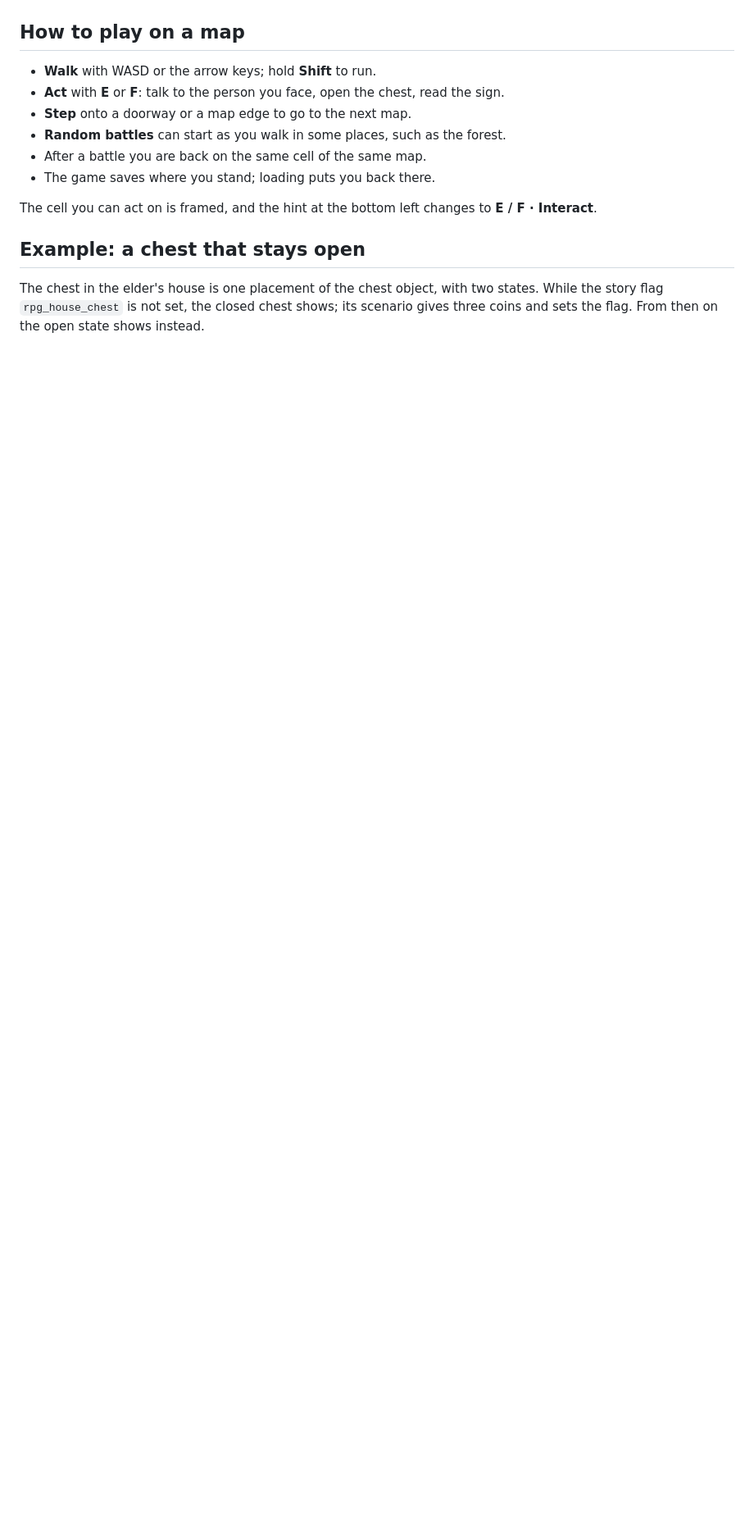
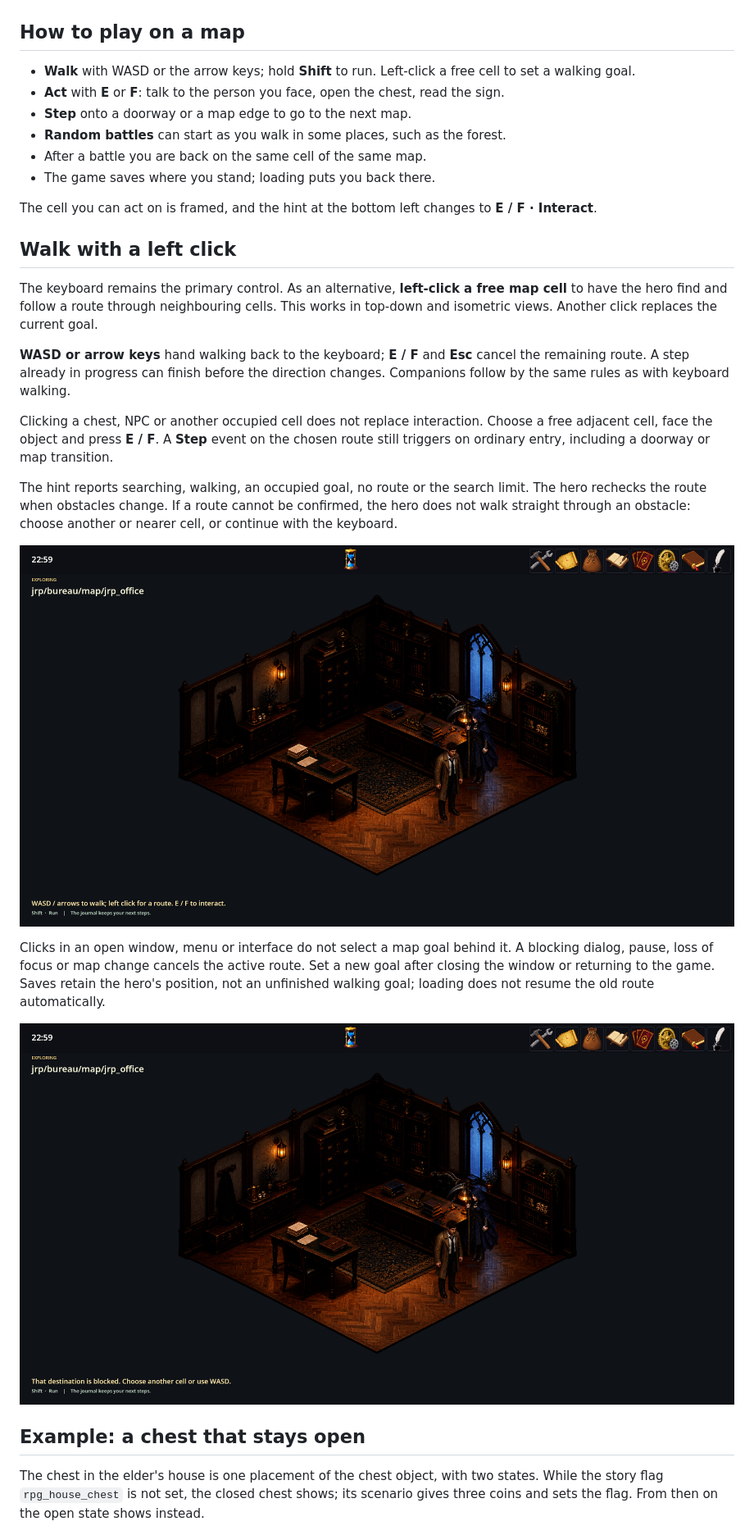
Before and after one commit to cthangover/mod_rpg, a Markdown page: docs/en.md, the part around the change. Shown at 82% size. Rendered like a GitHub page; pictures changed too: docs/assets/iso2d-click-arrived-en.png (added), docs/assets/iso2d-click-blocked-en.png (added); blank space fills up the shorter version.

```diff
--- a/docs/en.md
+++ b/docs/en.md
@@ -8,7 +8,7 @@ It powers the village, forest and desert of **RPG Plus**. The maps and people th
 
 ## How to play on a map
 
-- **Walk** with WASD or the arrow keys; hold **Shift** to run.
+- **Walk** with WASD or the arrow keys; hold **Shift** to run. Left-click a free cell to set a walking goal.
 - **Act** with **E** or **F**: talk to the person you face, open the chest, read the sign.
 - **Step** onto a doorway or a map edge to go to the next map.
 - **Random battles** can start as you walk in some places, such as the forest.
@@ -16,6 +16,22 @@ It powers the village, forest and desert of **RPG Plus**. The maps and people th
 - The game saves where you stand; loading puts you back there.
 
 The cell you can act on is framed, and the hint at the bottom left changes to **E / F · Interact**.
+
+## Walk with a left click
+
+The keyboard remains the primary control. As an alternative, **left-click a free map cell** to have the hero find and follow a route through neighbouring cells. This works in top-down and isometric views. Another click replaces the current goal.
+
+**WASD or arrow keys** hand walking back to the keyboard; **E / F** and **Esc** cancel the remaining route. A step already in progress can finish before the direction changes. Companions follow by the same rules as with keyboard walking.
+
+Clicking a chest, NPC or another occupied cell does not replace interaction. Choose a free adjacent cell, face the object and press **E / F**. A **Step** event on the chosen route still triggers on ordinary entry, including a doorway or map transition.
+
+The hint reports searching, walking, an occupied goal, no route or the search limit. The hero rechecks the route when obstacles change. If a route cannot be confirmed, the hero does not walk straight through an obstacle: choose another or nearer cell, or continue with the keyboard.
+
+![The hero has reached a free cell after a left click; keyboard walking and E / F remain available.](assets/iso2d-click-arrived-en.png)
+
+Clicks in an open window, menu or interface do not select a map goal behind it. A blocking dialog, pause, loss of focus or map change cancels the active route. Set a new goal after closing the window or returning to the game. Saves retain the hero's position, not an unfinished walking goal; loading does not resume the old route automatically.
+
+![An occupied cell was selected: the hint explains the refusal and the hero remains outside the obstacle.](assets/iso2d-click-blocked-en.png)
 
 ## Example: a chest that stays open
 
```
Also changed, not shown: docs/ru.md (+17 -1 lines), docs/assets/iso2d-click-arrived-ru.png (added), docs/assets/iso2d-click-blocked-ru.png (added), 7 other files.
